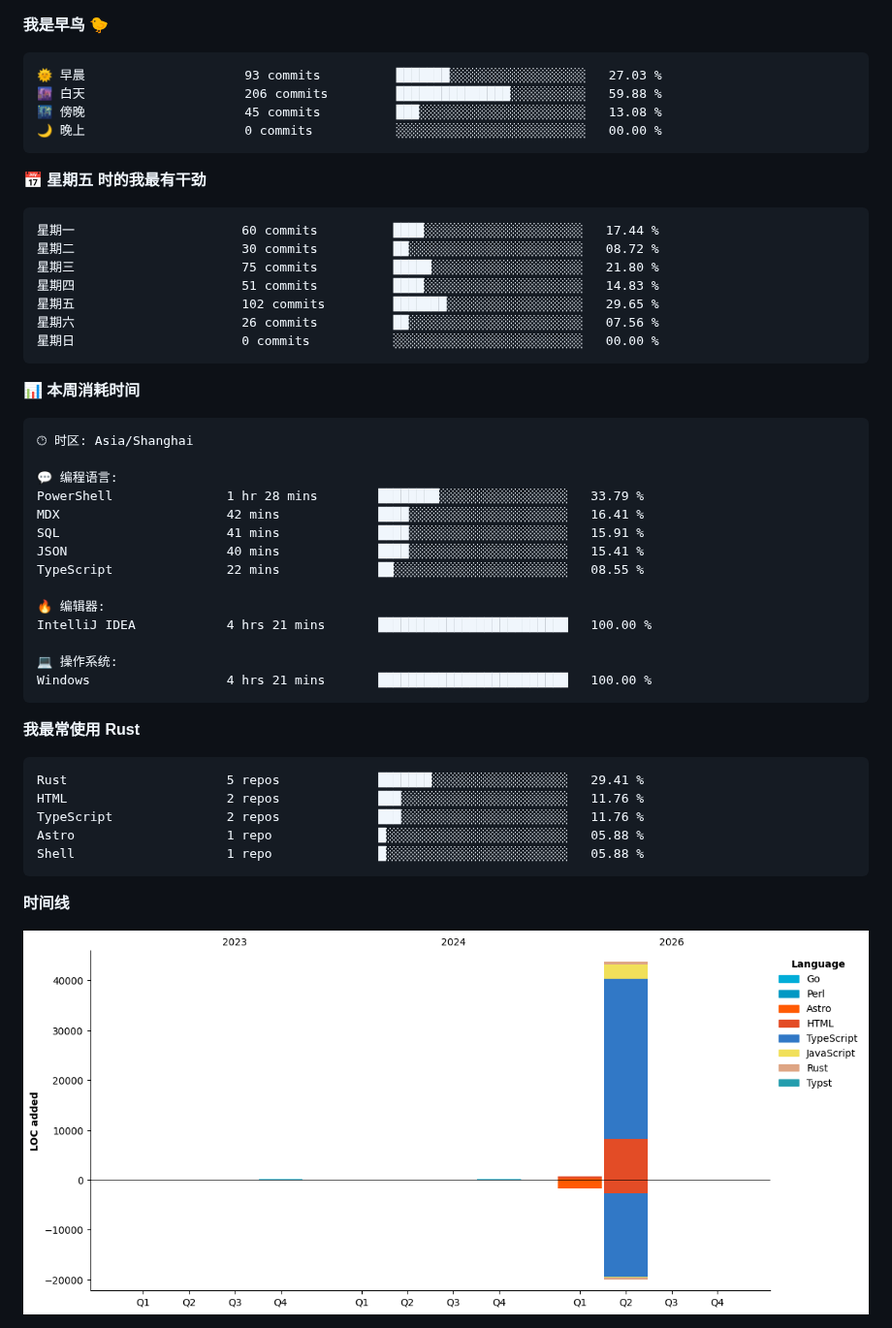
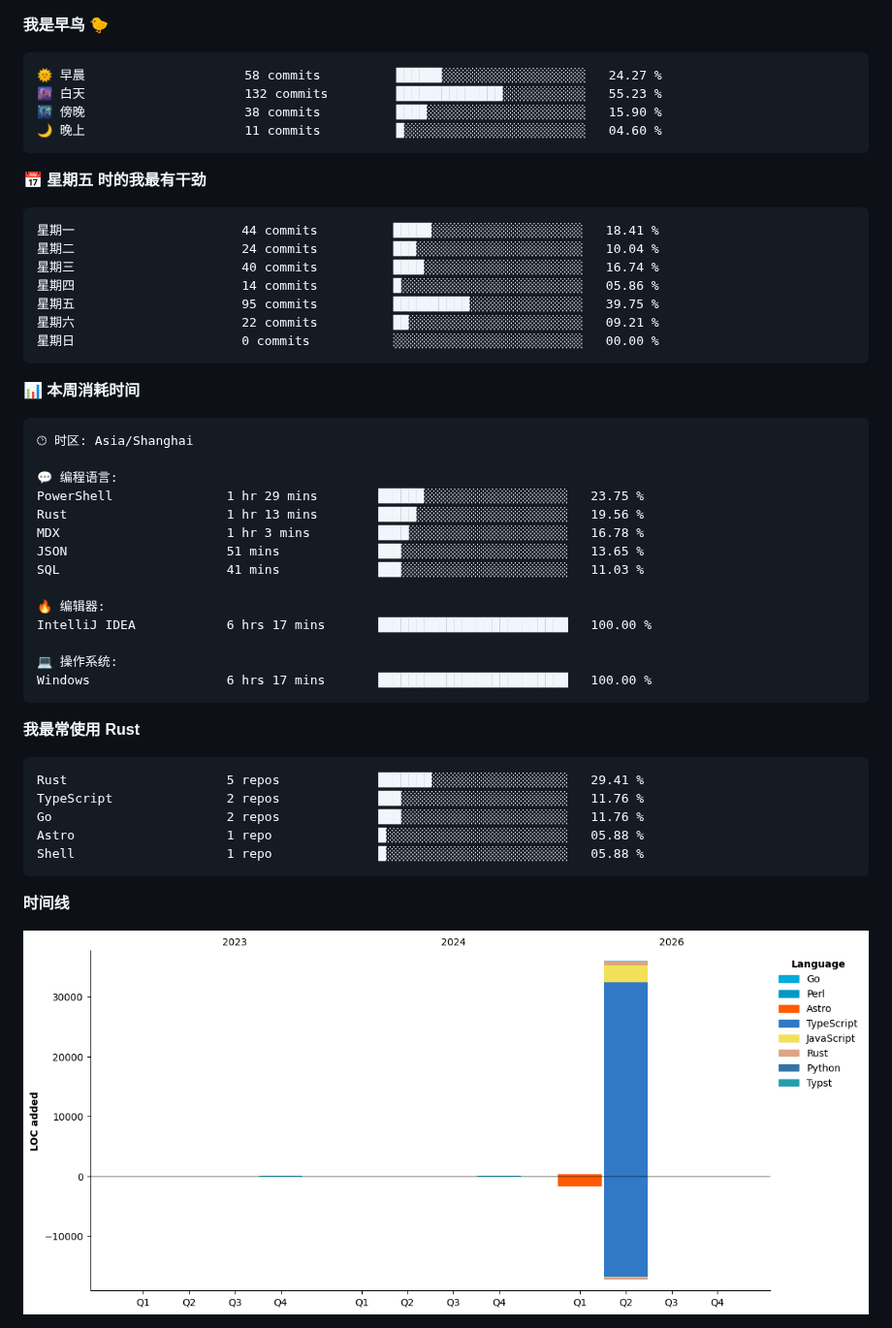
Before and after one commit to aucru/aucru, a Markdown page: README.md, the part around one of its changes. Shown at 97% size. GitHub-like rendering; pictures changed too: assets/bar_graph.png.

Commit message:
Updated with Dev Metrics

````diff
--- a/README.md
+++ b/README.md
@@ -79,20 +79,20 @@
 **我是早鸟 🐤**
 
 ```text
-🌞 早晨                     93 commits          ███████░░░░░░░░░░░░░░░░░░   27.03 %
-🌆 白天                     206 commits         ███████████████░░░░░░░░░░   59.88 %
-🌃 傍晚                     45 commits          ███░░░░░░░░░░░░░░░░░░░░░░   13.08 %
-🌙 晚上                     0 commits           ░░░░░░░░░░░░░░░░░░░░░░░░░   00.00 %
+🌞 早晨                     58 commits          ██████░░░░░░░░░░░░░░░░░░░   24.27 %
+🌆 白天                     132 commits         ██████████████░░░░░░░░░░░   55.23 %
+🌃 傍晚                     38 commits          ████░░░░░░░░░░░░░░░░░░░░░   15.90 %
+🌙 晚上                     11 commits          █░░░░░░░░░░░░░░░░░░░░░░░░   04.60 %
 ```
 📅 **星期五 时的我最有干劲**
 
 ```text
-星期一                      60 commits          ████░░░░░░░░░░░░░░░░░░░░░   17.44 %
-星期二                      30 commits          ██░░░░░░░░░░░░░░░░░░░░░░░   08.72 %
-星期三                      75 commits          █████░░░░░░░░░░░░░░░░░░░░   21.80 %
-星期四                      51 commits          ████░░░░░░░░░░░░░░░░░░░░░   14.83 %
-星期五                      102 commits         ███████░░░░░░░░░░░░░░░░░░   29.65 %
-星期六                      26 commits          ██░░░░░░░░░░░░░░░░░░░░░░░   07.56 %
+星期一                      44 commits          █████░░░░░░░░░░░░░░░░░░░░   18.41 %
+星期二                      24 commits          ███░░░░░░░░░░░░░░░░░░░░░░   10.04 %
+星期三                      40 commits          ████░░░░░░░░░░░░░░░░░░░░░   16.74 %
+星期四                      14 commits          █░░░░░░░░░░░░░░░░░░░░░░░░   05.86 %
+星期五                      95 commits          ██████████░░░░░░░░░░░░░░░   39.75 %
+星期六                      22 commits          ██░░░░░░░░░░░░░░░░░░░░░░░   09.21 %
 星期日                      0 commits           ░░░░░░░░░░░░░░░░░░░░░░░░░   00.00 %
 ```
 
@@ -103,25 +103,25 @@
 🕑︎ 时区: Asia/Shanghai
 
 💬 编程语言:
-PowerShell               1 hr 28 mins        ████████░░░░░░░░░░░░░░░░░   33.79 %
-MDX                      42 mins             ████░░░░░░░░░░░░░░░░░░░░░   16.41 %
-SQL                      41 mins             ████░░░░░░░░░░░░░░░░░░░░░   15.91 %
-JSON                     40 mins             ████░░░░░░░░░░░░░░░░░░░░░   15.41 %
-TypeScript               22 mins             ██░░░░░░░░░░░░░░░░░░░░░░░   08.55 %
+PowerShell               1 hr 29 mins        ██████░░░░░░░░░░░░░░░░░░░   23.75 %
+Rust                     1 hr 13 mins        █████░░░░░░░░░░░░░░░░░░░░   19.56 %
+MDX                      1 hr 3 mins         ████░░░░░░░░░░░░░░░░░░░░░   16.78 %
+JSON                     51 mins             ███░░░░░░░░░░░░░░░░░░░░░░   13.65 %
+SQL                      41 mins             ███░░░░░░░░░░░░░░░░░░░░░░   11.03 %
 
 🔥 编辑器:
-IntelliJ IDEA            4 hrs 21 mins       █████████████████████████   100.00 %
+IntelliJ IDEA            6 hrs 17 mins       █████████████████████████   100.00 %
 
 💻 操作系统:
-Windows                  4 hrs 21 mins       █████████████████████████   100.00 %
+Windows                  6 hrs 17 mins       █████████████████████████   100.00 %
 ```
 
 **我最常使用 Rust**
 
 ```text
 Rust                     5 repos             ███████░░░░░░░░░░░░░░░░░░   29.41 %
-HTML                     2 repos             ███░░░░░░░░░░░░░░░░░░░░░░   11.76 %
 TypeScript               2 repos             ███░░░░░░░░░░░░░░░░░░░░░░   11.76 %
+Go                       2 repos             ███░░░░░░░░░░░░░░░░░░░░░░   11.76 %
 Astro                    1 repo              █░░░░░░░░░░░░░░░░░░░░░░░░   05.88 %
 Shell                    1 repo              █░░░░░░░░░░░░░░░░░░░░░░░░   05.88 %
 ```
````
Also changed, not shown: other parts of README.md (+2 -2 lines).
